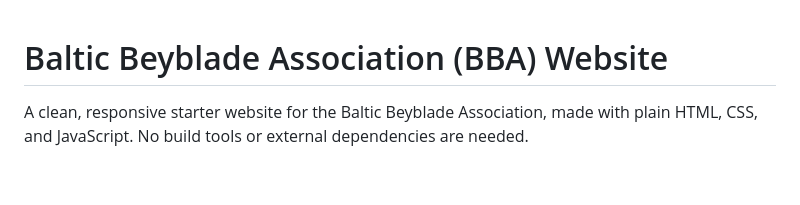
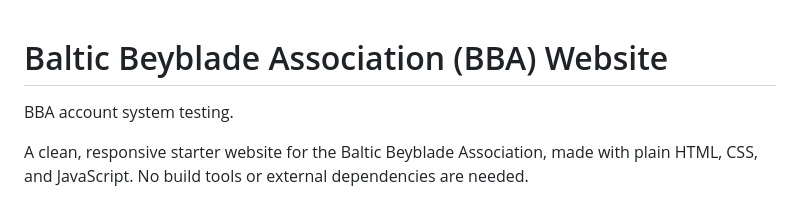
Before and after one commit to cnejusternest/baltic-beyblade-association, a Markdown page: README.md, the part around the change. GitHub-like rendering; blank space fills up the shorter version.

```diff
--- a/README.md
+++ b/README.md
@@ -1,4 +1,5 @@
 # Baltic Beyblade Association (BBA) Website
+BBA account system testing.
 
 A clean, responsive starter website for the Baltic Beyblade Association, made with plain HTML, CSS, and JavaScript. No build tools or external dependencies are needed.
 
```
